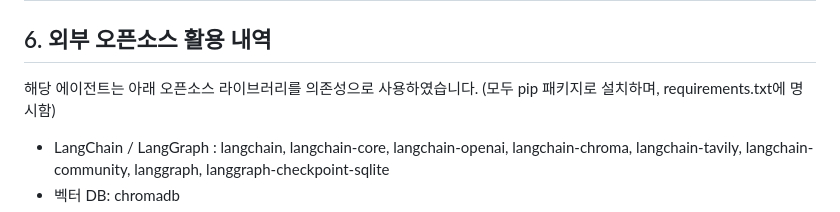
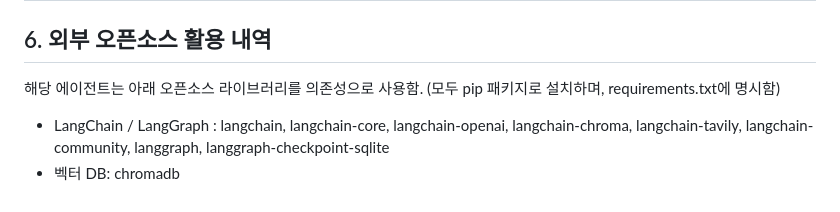
Before and after one commit to S-ydn/2026---Summer, a Markdown page: README.md, the part around the change. Rendered like a GitHub page.

Commit message:
Fix grammar in open source dependencies section
Corrected grammatical errors in the README regarding open source dependencies.

```diff
--- a/README.md
+++ b/README.md
@@ -76,7 +76,7 @@ uvicorn server:app --reload
 
 ## 6. 외부 오픈소스 활용 내역
 
-해당 에이전트는 아래 오픈소스 라이브러리를 의존성으로 사용하였습니다.
+해당 에이전트는 아래 오픈소스 라이브러리를 의존성으로 사용함.
 (모두 pip 패키지로 설치하며, requirements.txt에 명시함)
 - LangChain / LangGraph : langchain, langchain-core, langchain-openai,
   langchain-chroma, langchain-tavily, langchain-community, langgraph,
```
